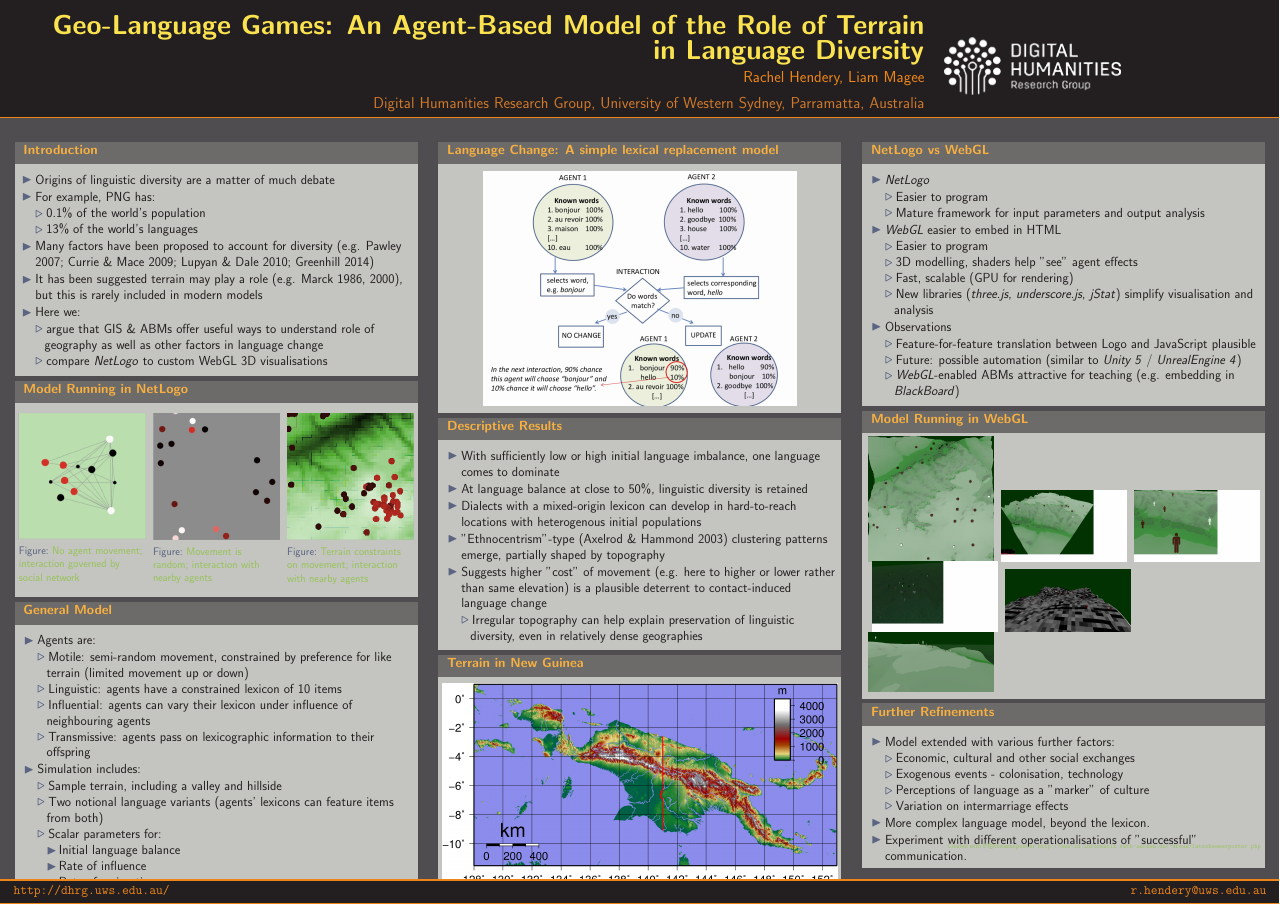
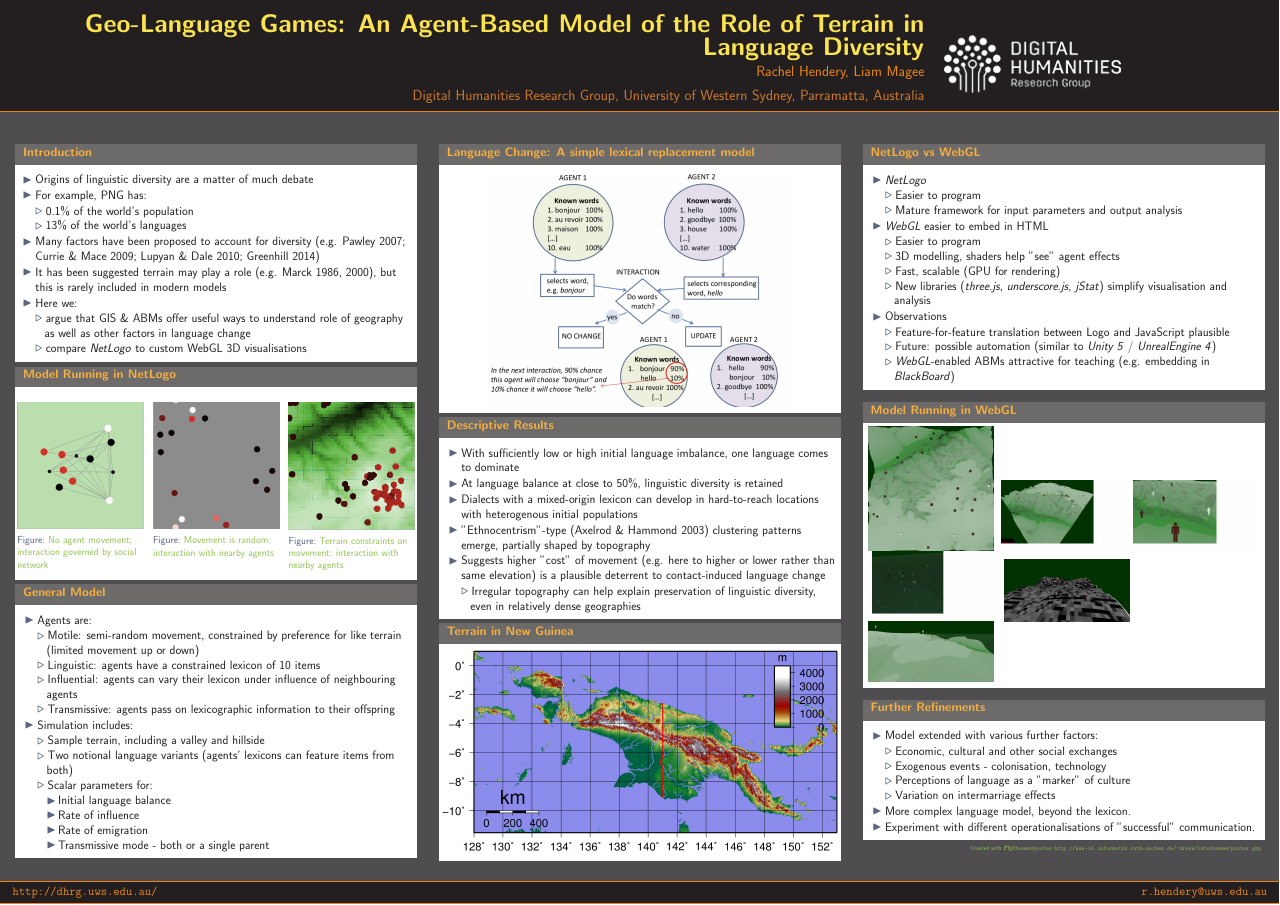
Before and after one commit to liammagee/geo-language-games, a LaTeX poster (poster-geo-language-games.tex, which reads beamerthemeI6pd2.sty): the whole page. Compiled offline with pdfLaTeX.

Commit message:
Add white text box colouring, and fix image vertical alignment

```diff
--- a/beamerthemeI6pd2.sty
+++ b/beamerthemeI6pd2.sty
@@ -20,13 +20,13 @@
 \setbeamercolor{title in head/foot}{fg=ta2orange, bg=black}
 
 \setbeamercolor*{normal text}{fg=tachameleon, bg=ta3gray}
-\setbeamercolor*{block body}{bg=ta3aluminium,fg=black}
+\setbeamercolor*{block body}{bg=white,fg=black}
 \setbeamercolor*{block title}{fg=taorange,bg=ta2gray}
 \setbeamerfont{block title}{size=\large,series=\bf}
 \setbeamercolor{upper separation line head}{fg=ta2orange}
 
-\setbeamercolor*{example body}{fg=ta3aluminium,bg=black}
-\setbeamercolor*{example text}{fg=ta3aluminium,bg=black}
+\setbeamercolor*{example body}{fg=white,bg=black}
+\setbeamercolor*{example text}{fg=white,bg=black}
 \setbeamercolor*{example title}{bg=taorange,fg=ta2gray}
 
 %\setbeamercolor{alerted text}{fg=ta3gray}
--- a/poster-geo-language-games.tex
+++ b/poster-geo-language-games.tex
@@ -7,7 +7,7 @@
 %\usepackage{times}\usefonttheme{professionalfonts}  % obsolete
 %\usefonttheme[onlymath]{serif}
 \boldmath
-\usepackage[orientation=landscape,size=a0,scale=1.4,debug]{beamerposter}
+\usepackage[orientation=landscape,size=a0,scale=1.3,debug]{beamerposter}
 % change list indention level
 % \setdefaultleftmargin{3em}{}{}{}{}{}
 
```
Also changed, not shown: poster-geo-language-games.tex (6 more changed lines). Lines whose indentation alone changed are shown as unchanged.
